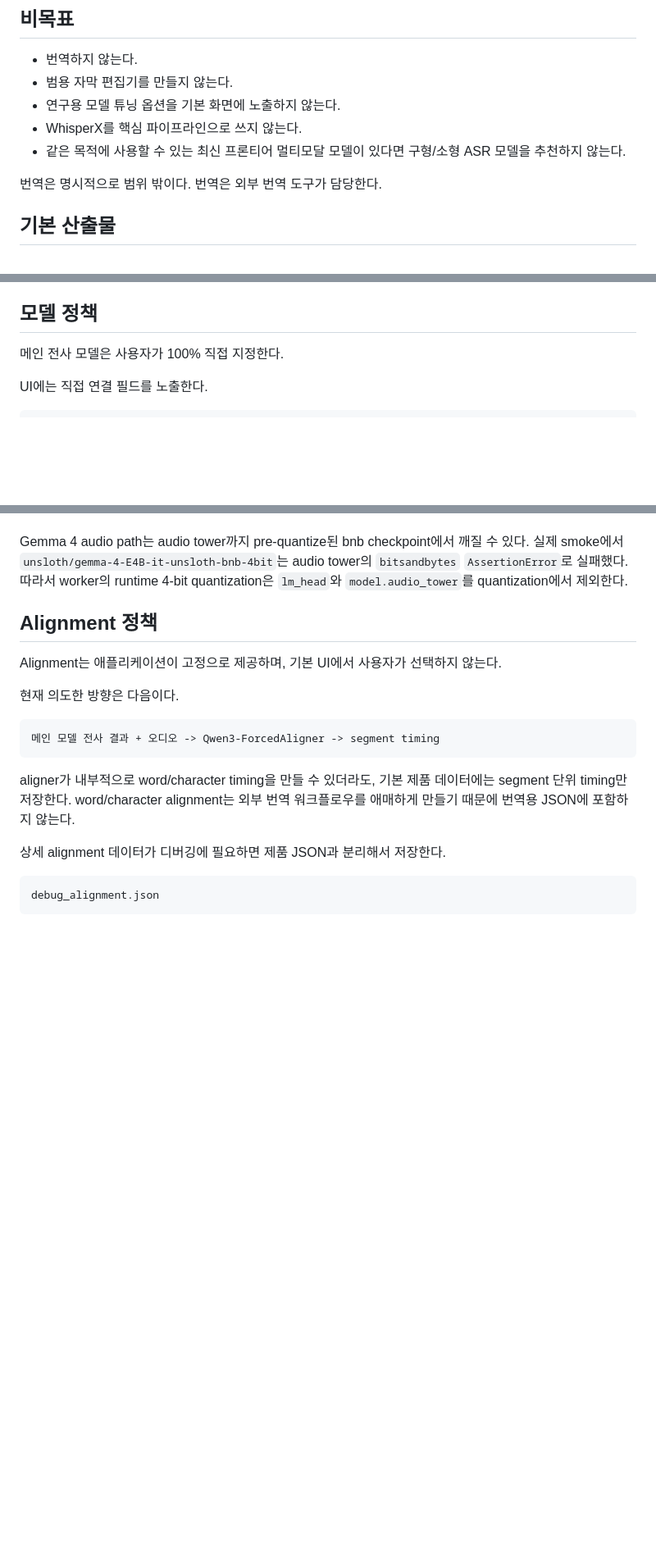
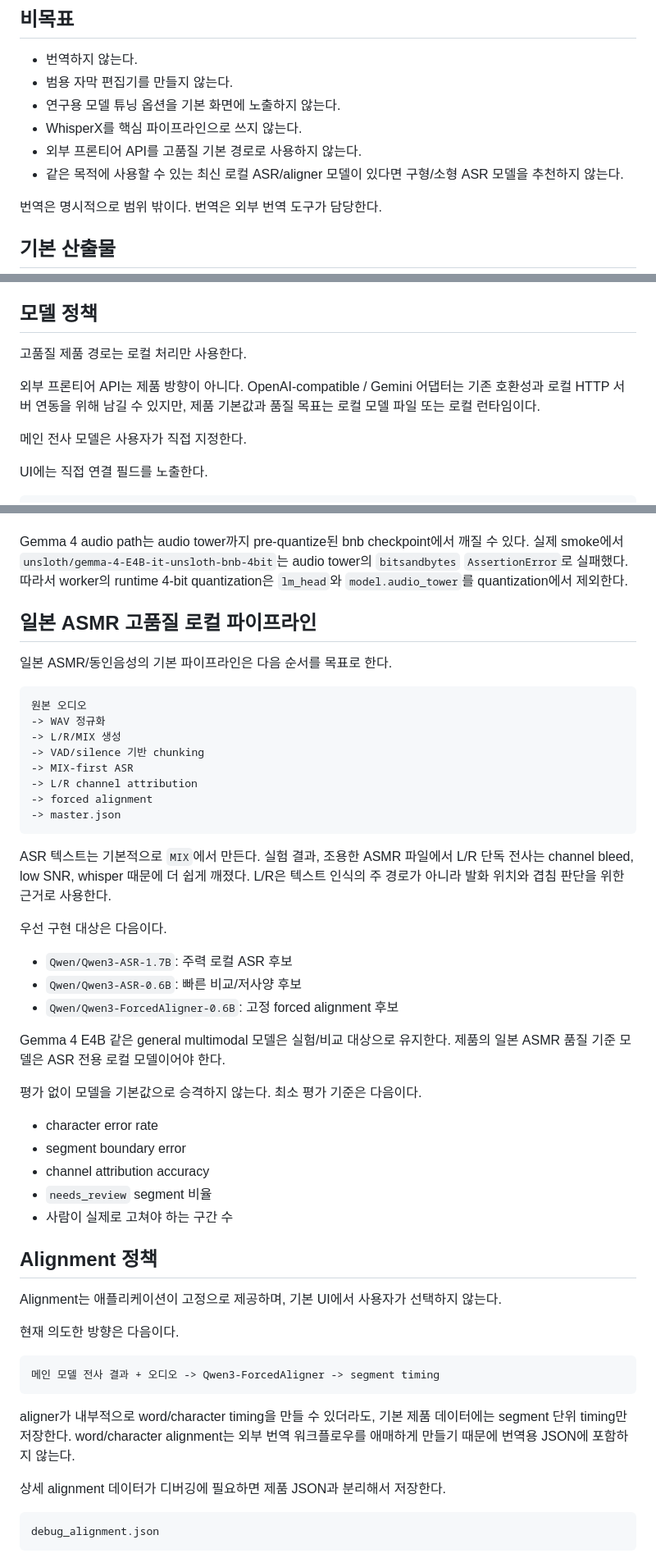
Before and after one commit to functionmodtick0/custom-asmr-srt-stack, a Markdown page: docs/product-decisions.md, 3 parts joined by grey strips. Shown at 82% size. GitHub-like rendering; blank space fills up the shorter version.

````diff
--- a/docs/product-decisions.md
+++ b/docs/product-decisions.md
@@ -18,7 +18,8 @@
 - 범용 자막 편집기를 만들지 않는다.
 - 연구용 모델 튜닝 옵션을 기본 화면에 노출하지 않는다.
 - WhisperX를 핵심 파이프라인으로 쓰지 않는다.
-- 같은 목적에 사용할 수 있는 최신 프론티어 멀티모달 모델이 있다면 구형/소형 ASR 모델을 추천하지 않는다.
+- 외부 프론티어 API를 고품질 기본 경로로 사용하지 않는다.
+- 같은 목적에 사용할 수 있는 최신 로컬 ASR/aligner 모델이 있다면 구형/소형 ASR 모델을 추천하지 않는다.
 
 번역은 명시적으로 범위 밖이다. 번역은 외부 번역 도구가 담당한다.
 
@@ -49,7 +50,11 @@ export.srt           생성된 자막 출력
 
 ## 모델 정책
 
-메인 전사 모델은 사용자가 100% 직접 지정한다.
+고품질 제품 경로는 로컬 처리만 사용한다.
+
+외부 프론티어 API는 제품 방향이 아니다. OpenAI-compatible / Gemini 어댑터는 기존 호환성과 로컬 HTTP 서버 연동을 위해 남길 수 있지만, 제품 기본값과 품질 목표는 로컬 모델 파일 또는 로컬 런타임이다.
+
+메인 전사 모델은 사용자가 직접 지정한다.
 
 UI에는 직접 연결 필드를 노출한다.
 
@@ -85,6 +91,39 @@ Gemma 4 E2B/E4B 계열처럼 audio clip 길이 제한이 있는 모델을 고려
 `google/gemma-4-E4B-it`의 full HF `model.safetensors`는 약 16GB라 16GB VRAM 환경에서 full precision 로딩을 기본값으로 쓰기 부적절하다. Gemma 4 E4B 로컬 실행은 `CASRT_TRANSFORMERS_QUANTIZATION=4bit` runtime quantization을 권장한다.
 
 Gemma 4 audio path는 audio tower까지 pre-quantize된 bnb checkpoint에서 깨질 수 있다. 실제 smoke에서 `unsloth/gemma-4-E4B-it-unsloth-bnb-4bit`는 audio tower의 `bitsandbytes` `AssertionError`로 실패했다. 따라서 worker의 runtime 4-bit quantization은 `lm_head`와 `model.audio_tower`를 quantization에서 제외한다.
+
+## 일본 ASMR 고품질 로컬 파이프라인
+
+일본 ASMR/동인음성의 기본 파이프라인은 다음 순서를 목표로 한다.
+
+```text
+원본 오디오
+-> WAV 정규화
+-> L/R/MIX 생성
+-> VAD/silence 기반 chunking
+-> MIX-first ASR
+-> L/R channel attribution
+-> forced alignment
+-> master.json
+```
+
+ASR 텍스트는 기본적으로 `MIX`에서 만든다. 실험 결과, 조용한 ASMR 파일에서 L/R 단독 전사는 channel bleed, low SNR, whisper 때문에 더 쉽게 깨졌다. L/R은 텍스트 인식의 주 경로가 아니라 발화 위치와 겹침 판단을 위한 근거로 사용한다.
+
+우선 구현 대상은 다음이다.
+
+- `Qwen/Qwen3-ASR-1.7B`: 주력 로컬 ASR 후보
+- `Qwen/Qwen3-ASR-0.6B`: 빠른 비교/저사양 후보
+- `Qwen/Qwen3-ForcedAligner-0.6B`: 고정 forced alignment 후보
+
+Gemma 4 E4B 같은 general multimodal 모델은 실험/비교 대상으로 유지한다. 제품의 일본 ASMR 품질 기준 모델은 ASR 전용 로컬 모델이어야 한다.
+
+평가 없이 모델을 기본값으로 승격하지 않는다. 최소 평가 기준은 다음이다.
+
+- character error rate
+- segment boundary error
+- channel attribution accuracy
+- `needs_review` segment 비율
+- 사람이 실제로 고쳐야 하는 구간 수
 
 ## Alignment 정책
 
````
Also changed, not shown: other parts of docs/product-decisions.md (+2 -1 lines), README.md (+11 -2 lines), docs/cli-product-decisions.md (+24 -0 lines).
